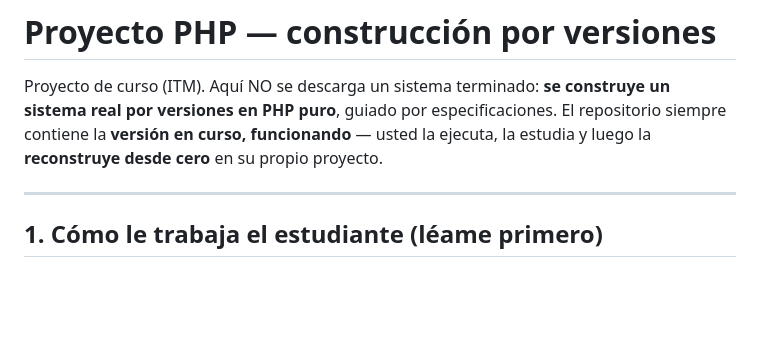
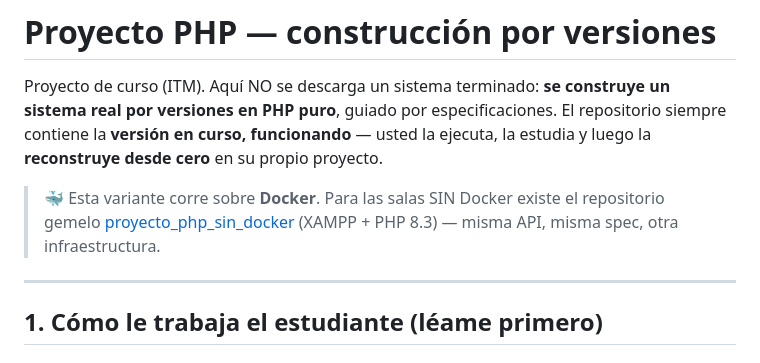
Before and after one commit to ccastro2050/proyecto_php, a Markdown page: README.md, the part around the change. GitHub-like rendering; blank space fills up the shorter version.

Commit message:
README: enlace al repositorio gemelo sin Docker (XAMPP)

```diff
--- a/README.md
+++ b/README.md
@@ -5,6 +5,11 @@ Proyecto de curso (ITM). Aquí NO se descarga un sistema terminado:
 especificaciones. El repositorio siempre contiene la **versión en curso,
 funcionando** — usted la ejecuta, la estudia y luego la **reconstruye desde
 cero** en su propio proyecto.
+
+> 🐳 Esta variante corre sobre **Docker**. Para las salas SIN Docker existe
+> el repositorio gemelo
+> [proyecto_php_sin_docker](https://github.com/ccastro2050/proyecto_php_sin_docker)
+> (XAMPP + PHP 8.3) — misma API, misma spec, otra infraestructura.
 
 ---
 
```
